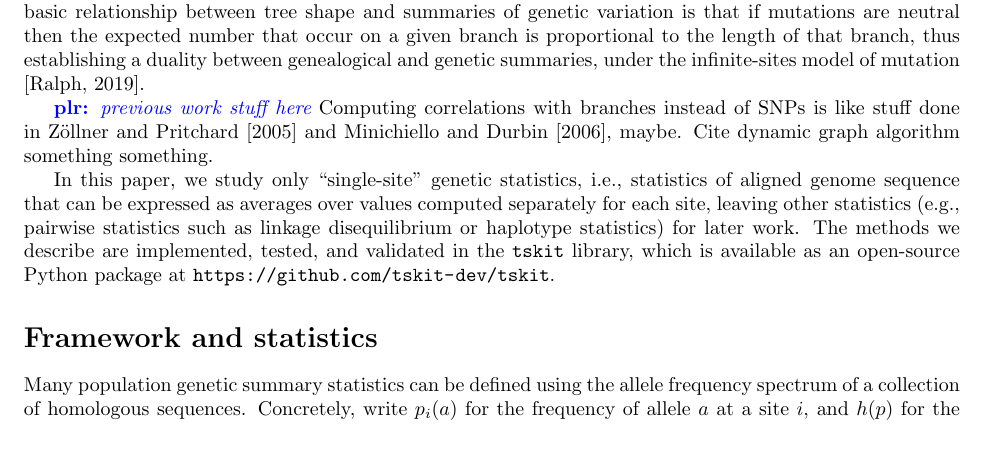
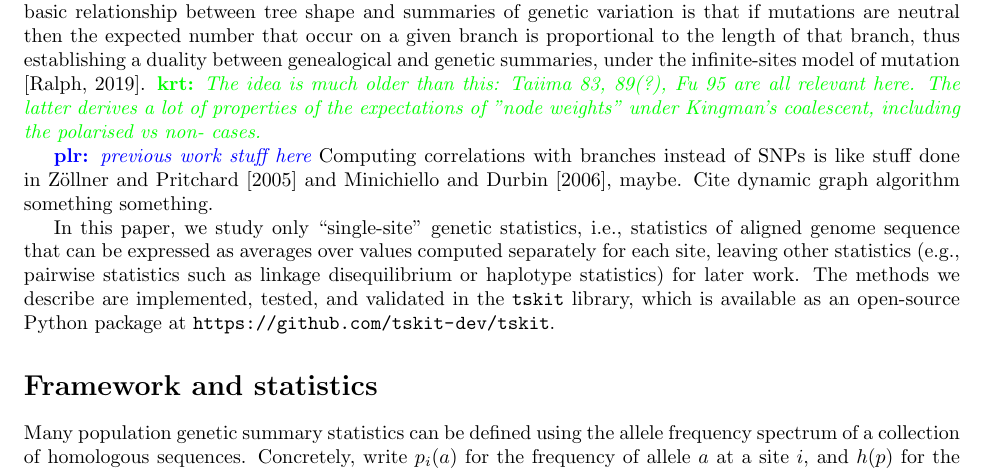
Before and after one commit to petrelharp/treestats_ms, a LaTeX document (treestats_paper.tex): part of page 2 of 23, cut so that both start at the same text, the shorter picture padded with empty space. Compiled offline with pdfLaTeX.

Commit message:
Add comment on older refs.

```diff
--- a/treestats_paper.tex
+++ b/treestats_paper.tex
@@ -183,6 +183,9 @@ is that if mutations are neutral then the expected number that occur on a given
 is proportional to the length of that branch,
 thus establishing a duality between genealogical and genetic summaries,
 under the infinite-sites model of mutation \citep{ralph2019empirical}.
+\krt{The idea is much older than this: Taiima 83, 89(?), Fu 95 are all relevant here.  The latter
+derives a lot of properties of the expectations of "node weights" under Kingman's coalescent, including
+the polarised vs non- cases.}
 
 \plr{previous work stuff here}
 Computing correlations with branches instead of SNPs is like stuff done in \citet{zollner2005coalescent} and \citet{minichiello2006mapping}, maybe.
```
